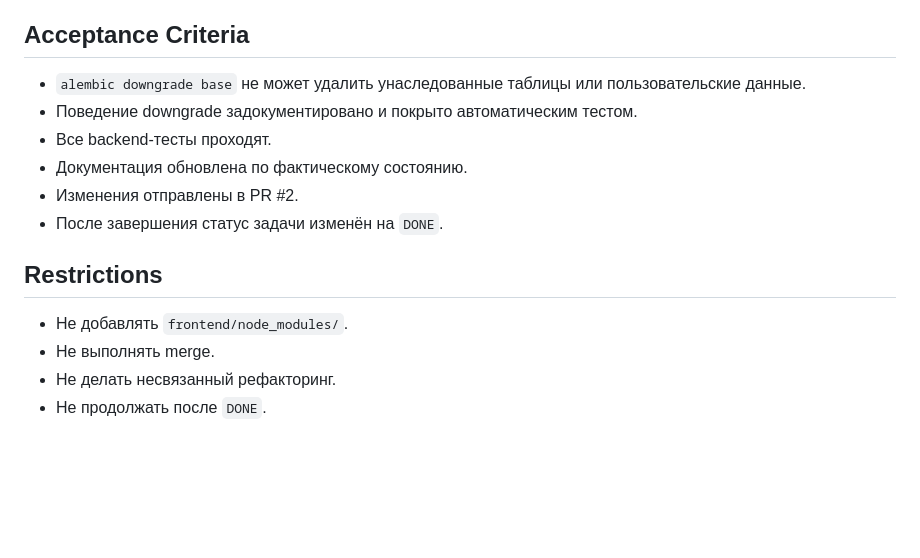
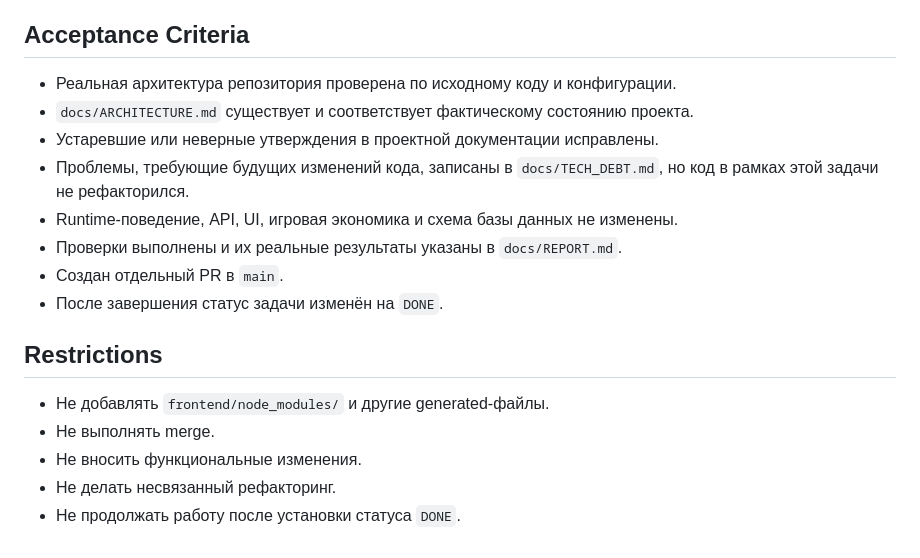
Before and after one commit to VetZell/game_test, a Markdown page: docs/TASK.md, the part around one of its changes. GitHub-like rendering; blank space fills up the shorter version.

```diff
--- a/docs/TASK.md
+++ b/docs/TASK.md
@@ -40,14 +55,17 @@ High
 
 ## Acceptance Criteria
-- `alembic downgrade base` не может удалить унаследованные таблицы или пользовательские данные.
-- Поведение downgrade задокументировано и покрыто автоматическим тестом.
-- Все backend-тесты проходят.
-- Документация обновлена по фактическому состоянию.
-- Изменения отправлены в PR #2.
+- Реальная архитектура репозитория проверена по исходному коду и конфигурации.
+- `docs/ARCHITECTURE.md` существует и соответствует фактическому состоянию проекта.
+- Устаревшие или неверные утверждения в проектной документации исправлены.
+- Проблемы, требующие будущих изменений кода, записаны в `docs/TECH_DEBT.md`, но код в рамках этой задачи не рефакторился.
+- Runtime-поведение, API, UI, игровая экономика и схема базы данных не изменены.
+- Проверки выполнены и их реальные результаты указаны в `docs/REPORT.md`.
+- Создан отдельный PR в `main`.
 - После завершения статус задачи изменён на `DONE`.
 
 ## Restrictions
-- Не добавлять `frontend/node_modules/`.
+- Не добавлять `frontend/node_modules/` и другие generated-файлы.
 - Не выполнять merge.
+- Не вносить функциональные изменения.
 - Не делать несвязанный рефакторинг.
-- Не продолжать после `DONE`.
+- Не продолжать работу после установки статуса `DONE`.
```
Also changed, not shown: other parts of docs/TASK.md (+35 -20 lines).
